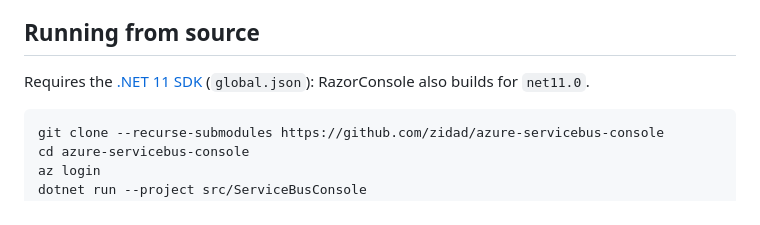
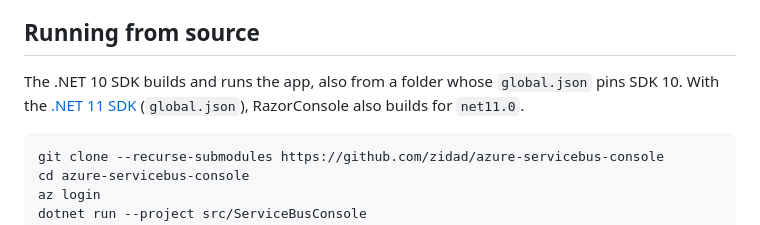
Before and after one commit to zidad/azure-servicebus-console, a Markdown page: README.md, the part around the change. GitHub-like rendering.

````diff
--- a/README.md
+++ b/README.md
@@ -248,7 +248,7 @@ Authentication uses `AzureCliCredential` — no connection strings or API keys a
 
 ## Running from source
 
-Requires the [.NET 11 SDK](https://dotnet.microsoft.com/download/dotnet/11.0) (`global.json`): RazorConsole also builds for `net11.0`.
+The .NET 10 SDK builds and runs the app, also from a folder whose `global.json` pins SDK 10. With the [.NET 11 SDK](https://dotnet.microsoft.com/download/dotnet/11.0) (`global.json`), RazorConsole also builds for `net11.0`.
 
 ```bash
 git clone --recurse-submodules https://github.com/zidad/azure-servicebus-console
````
Also changed, not shown: CLAUDE.md (+1 -1 lines).
